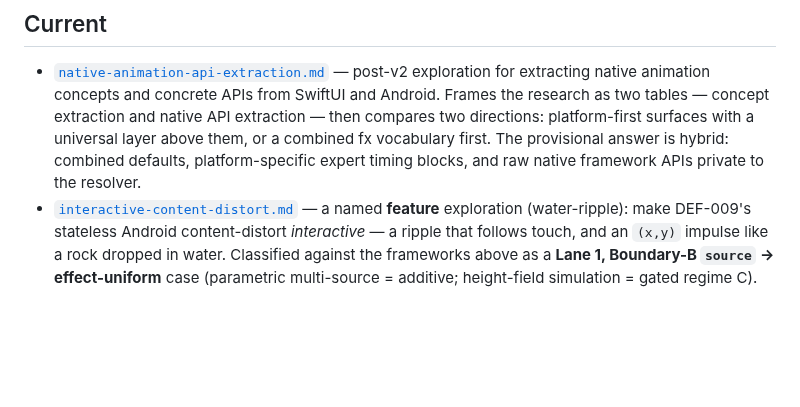
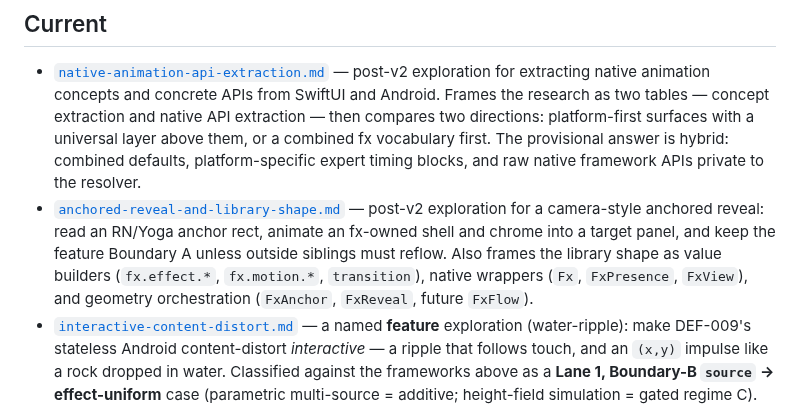
Before and after one commit to duyanhv/react-native-fx, a Markdown page: research/wip/README.md, the part around the change. Rendered like a GitHub page; blank space fills up the shorter version.

Commit message:
docs: add anchored reveal wip

```diff
--- a/research/wip/README.md
+++ b/research/wip/README.md
@@ -16,6 +16,12 @@ ledger process; when it's abandoned, delete it.
   two directions: platform-first surfaces with a universal layer above them, or a combined fx
   vocabulary first. The provisional answer is hybrid: combined defaults, platform-specific expert
   timing blocks, and raw native framework APIs private to the resolver.
+- [`anchored-reveal-and-library-shape.md`](./anchored-reveal-and-library-shape.md) — post-v2
+  exploration for a camera-style anchored reveal: read an RN/Yoga anchor rect, animate an fx-owned
+  shell and chrome into a target panel, and keep the feature Boundary A unless outside siblings
+  must reflow. Also frames the library shape as value builders (`fx.effect.*`, `fx.motion.*`,
+  `transition`), native wrappers (`Fx`, `FxPresence`, `FxView`), and geometry orchestration
+  (`FxAnchor`, `FxReveal`, future `FxFlow`).
 - [`interactive-content-distort.md`](./interactive-content-distort.md) — a named **feature**
   exploration (water-ripple): make DEF-009's stateless Android content-distort *interactive* — a
   ripple that follows touch, and an `(x,y)` impulse like a rock dropped in water. Classified
```
Also changed, not shown: research/wip/anchored-reveal-and-library-shape.md (added, +204 -0 lines).
